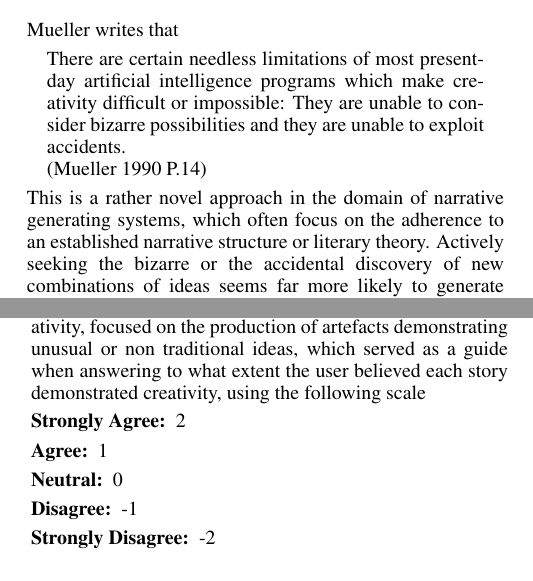
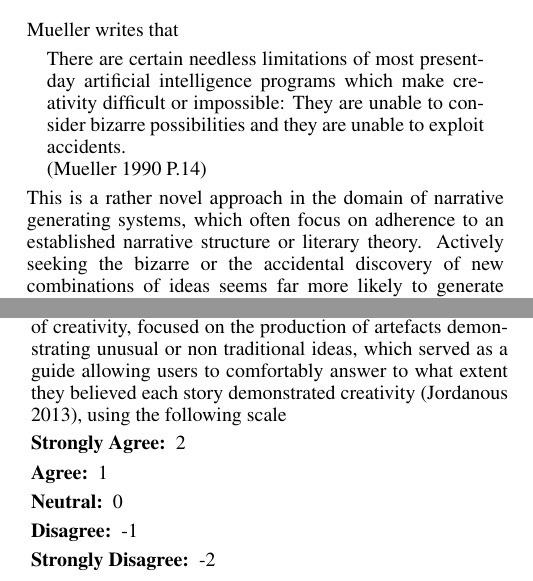
Before and after one commit to lewismck/ICCC18Paper, a LaTeX paper (iccc.tex): two parts of the columns of pages 2 and 4 of 8, joined at a grey line, cut so that both start at the same text. The pictures show the PDF file iccc.pdf that the author committed with the source.

Commit message:
Last minute tweaks
Added extra justification for providing definitions. Removed
unnecessary wording.

```diff
--- a/iccc.tex
+++ b/iccc.tex
@@ -89,7 +89,7 @@ as invalid, as the dead policeman can not eat a sandwich. \\
 There are certain needless limitations of most present-day artificial intelligence programs which make creativity difficult or impossible: They are unable to consider bizarre possibilities and they are unable to exploit accidents.\\
 (\citeauthor{Mueller:1990:DHM:77492} \citeyear{Mueller:1990:DHM:77492} P.14)
 \end{quote}
-This is a rather novel approach in the domain of narrative generating systems, which often focus on the adherence to an established narrative structure or literary theory. Actively seeking the bizarre or the accidental discovery of new combinations of ideas seems far more likely to generate creative works. To achieve this there must be some level of constraint to ensure appropriateness but the extent to which other aesthetic or structural facets of narrative are required is greatly reduced by DAYDREAMER.\\
+This is a rather novel approach in the domain of narrative generating systems, which often focus on adherence to an established narrative structure or literary theory. Actively seeking the bizarre or the accidental discovery of new combinations of ideas seems far more likely to generate creative works. To achieve this there must be some level of constraint to ensure appropriateness but the extent to which other aesthetic or structural facets of narrative are required is greatly reduced by DAYDREAMER.\\
 \\There are still, however, defined goals involved that the daydreaming agent works towards and there is little discussion of adjusting the constraints imposed by the relaxed planning mechanism. This is a constraint that few creative systems that produce a narrative seem willing to break.\\
 \\Benjamin \cite{githubUniverseTalk} is a long short-term memory recurrent neural network that has developed several screenplays, like Sunspring \cite{SunspringScreenplay}. Unlike the other systems discussed, Benjamin works without agents trying to achieve goals, or sets of facts that ensure consistency. Using a large corpus of existing screenplays it can be trained to learn and develop its own narratives in a style learned from the texts provided \cite{githubUniverseTalk}. This is an application of deep learning that has been applied successfully before in creating artistic works with an aim of learning and maintaining a structure.\footnote{An LSTM RNN has been used to learn and compose its own blues licks with a particular focus on structure \cite{Eck2002}.}\\
 \\Developing story telling software that is not explicitly tasked with creating characters and managing their interactions is quite far removed from other systems discussed up to this point and its results are vastly different. They certainly would not be highly rated by P\'erez y P\'erez's implementation of the three layers model (discussed in the next section) and would likely be considered incoherent by the standards of CAST. However without the level of constraint implicit in the requirements for characters with predetermined goals, Benjamin's output could have the potential for far more unusual or bizarre ideas. There is the ability to exploit accidents, though perhaps not in the way intended by DAYDREAMER's authors. The model and the steps used to arrive at the output may be more opaque than the other systems, but the results and methods could be considered closer to a truly generative act than other more structured or constrained systems. The curation coefficient of the programmers is less obvious and the results will likely provide more of the \emph{shock} of surprise Boden anticipates when seeing something truly creative \cite{BODEN1998347}, as even knowing the corpus provided, the resultant artefacts are unlikely to be something the programmers would have predicted.\\
@@ -140,7 +140,7 @@ Once the decision was made to focus on constraints the evaluation strategy and i
 \section{Evaluation Strategy}
 To evaluate the output of the software a selection of P\'erez y P\'erez and Sharples' 2004 benchmarks for assessing story generation systems were used to develop an evaluation strategy based on user feedback.\\
 \\The benchmarks recommend stating the aspects or style of creativity that the software is attempting to model, as well as the audience it is aimed at. They also recommend that the software be capable of generating at least 10 stories, and that 3 of these could be selected by the software authors for human evaluation.\\
-\\This model was adhered to very closely, with the final evaluation strategy involving 10 narratives being generated and 3 selected for evaluation. This process was repeated for 4 differing levels of constraints, for a total of 12 stories which required evaluation. Before being presented with the stories, an explanation of the project, its creative aims and the target audience were provided to the respondent. These were presented alongside two dictionary definitions of creativity, focused on the production of artefacts demonstrating unusual or non traditional ideas, which served as a guide when answering to what extent the user believed each story demonstrated creativity, using the following scale
+\\This model was adhered to very closely, with the final evaluation strategy involving 10 narratives being generated and 3 selected for evaluation. This process was repeated for 4 differing levels of constraints, for a total of 12 stories which required evaluation. Before being presented with the stories, an explanation of the project, its creative aims and the target audience were provided to the respondent. These were presented alongside two dictionary definitions of creativity, focused on the production of artefacts demonstrating unusual or non traditional ideas, which served as a guide allowing users to comfortably answer to what extent they believed each story demonstrated creativity \cite{jordanous2013evaluating}, using the following scale
 \begin{description}
 \item[Strongly Agree:] 2
 \item[Agree:] 1
```
Also changed, not shown: iccc.pdf, iccc.tex (2 more changed lines).
